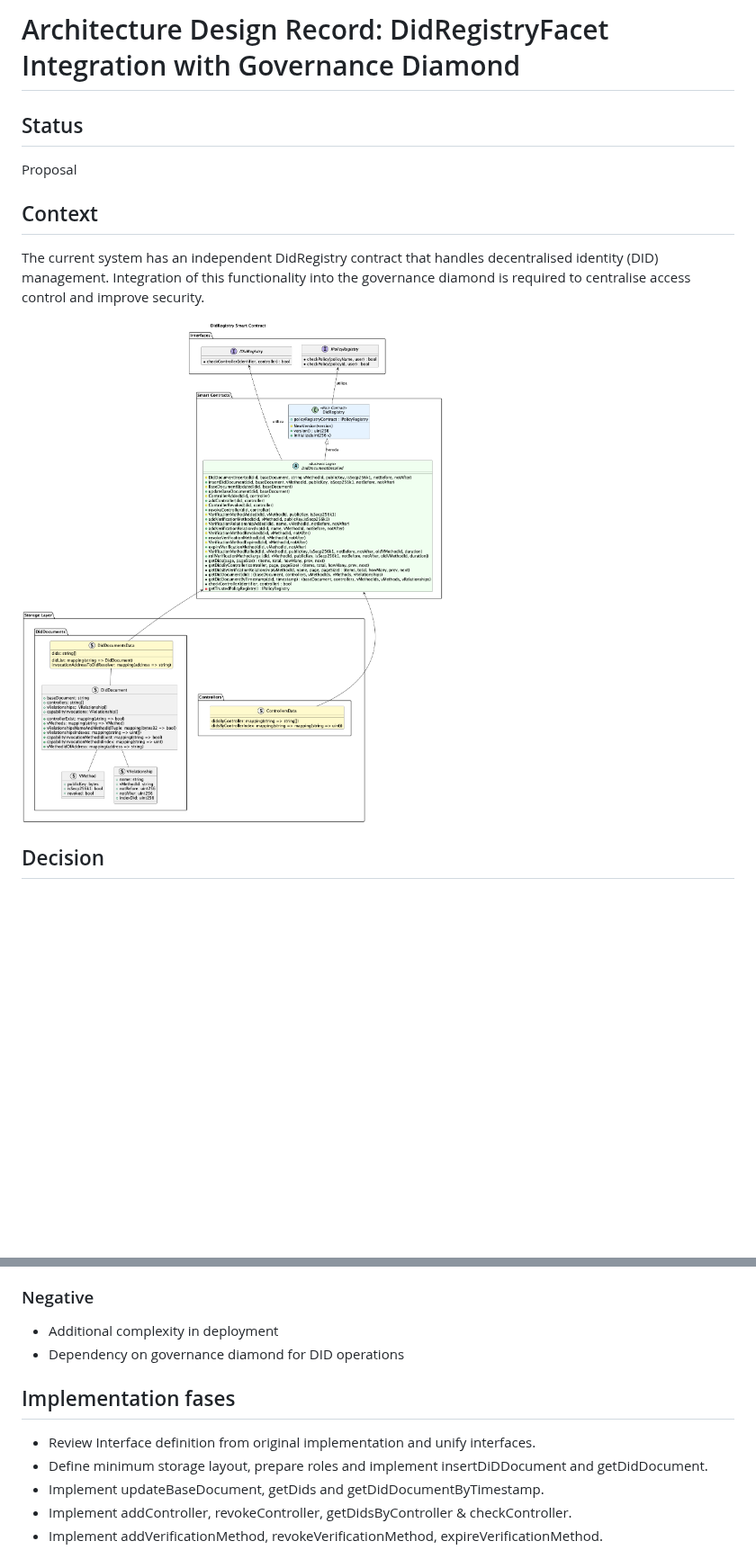
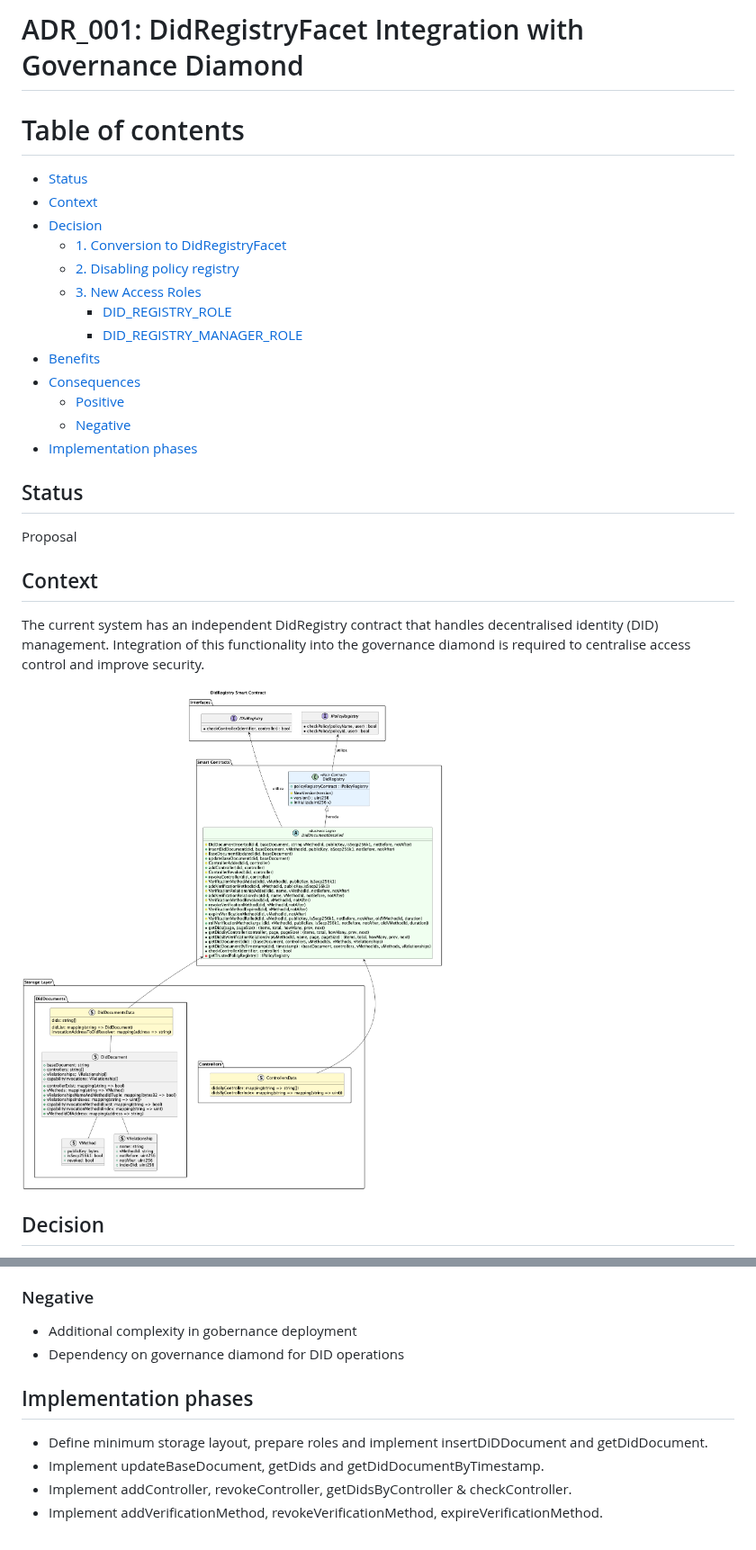
Before and after one commit to red-isbe/isbe-contracts, a Markdown page: docs/adrs/ADR_001-DidRegistry.md, 2 parts joined by grey strips. Shown at 90% size. GitHub-like rendering; blank space fills up the shorter version.

```diff
--- a/docs/ADR-DidRegistry.md
+++ b/docs/adrs/ADR_001-DidRegistry.md
@@ -1,4 +1,20 @@
-# Architecture Design Record: DidRegistryFacet Integration with Governance Diamond
+# ADR_001: DidRegistryFacet Integration with Governance Diamond
+
+# Table of contents
+
+- [Status](#status)
+- [Context](#context)
+- [Decision](#decision)
+    - [1. Conversion to DidRegistryFacet](#1-conversion-to-didregistryfacet)
+    - [2. Disabling policy registry](#2-disabling-policy-registry)
+    - [3. New Access Roles](#3-new-access-roles)
+        - [DID_REGISTRY_ROLE](#did_registry_role)
+        - [DID_REGISTRY_MANAGER_ROLE](#did_registry_manager_role)
+- [Benefits](#benefits)
+- [Consequences](#consequences)
+    - [Positive](#positive)
+    - [Negative](#negative)
+- [Implementation phases](#implementation-phases)
 
 ## Status
 
@@ -8,7 +24,7 @@ Proposal
 
 The current system has an independent DidRegistry contract that handles decentralised identity (DID) management. Integration of this functionality into the governance diamond is required to centralise access control and improve security.
 
-![DidRegistry entities](./diagrams/DidRegistry.png)
+![DidRegistry entities](../diagrams/DidRegistry.png)
 
 ## Decision
 
@@ -60,12 +76,11 @@ As it is a managed registry by ISBE, the policy registry is not necessary.
 
 ### Negative
 
-- Additional complexity in deployment
+- Additional complexity in gobernance deployment
 - Dependency on governance diamond for DID operations
 
-## Implementation fases
+## Implementation phases
 
-- Review Interface definition from original implementation and unify interfaces.
 - Define minimum storage layout, prepare roles and implement insertDiDDocument and getDidDocument.
 - Implement updateBaseDocument, getDids and getDidDocumentByTimestamp.
 - Implement addController, revokeController, getDidsByController & checkController.
```
Also changed, not shown: other parts of docs/adrs/ADR_001-DidRegistry.md (+1 -1 lines), docs/README.md (added, +19 -0 lines), docs/adrs/README.md (added, +5 -0 lines), docs/generated/factory.md (+4 -7 lines), docs/diagrams/ISBE-Governance.png, 8 other files.
